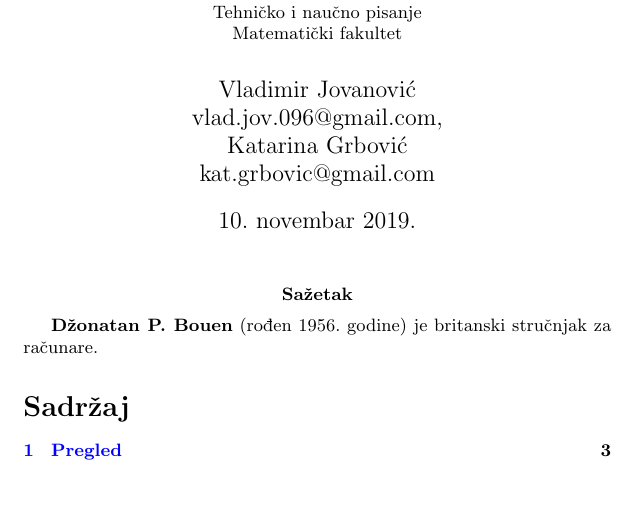
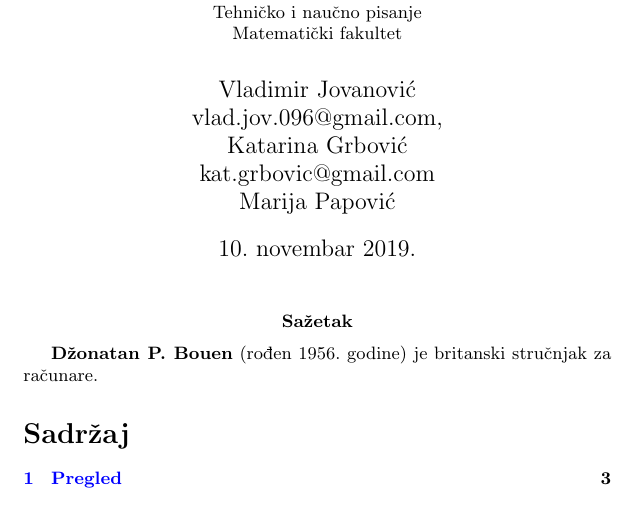
Before and after one commit to andreamefst/11_jonathan_bowen, a LaTeX document (seminarski.tex): part of page 1 of 6, cut so that both start at the same text. Compiled offline with pdfLaTeX.

Commit message:
Update seminarski.tex

```diff
--- a/seminarski.tex
+++ b/seminarski.tex
@@ -12,7 +12,7 @@
 
 \title{Džonatan Bouen\\ \small{Seminarksi rad u okviru kursa\\Tehničko i naučno pisanje\\Matematički fakultet}}
 
-\author{Vladimir Jovanović\\vlad.jov.096@gmail.com, \\ Katarina Grbović\\kat.grbovic@gmail.com}
+\author{Vladimir Jovanović\\vlad.jov.096@gmail.com, \\ Katarina Grbović\\kat.grbovic@gmail.com \\ Marija Papović}
 \maketitle
 
 \abstract{\textbf{Džonatan P. Bouen} (rođen 1956. godine) je britanski stručnjak za računare.}
```
